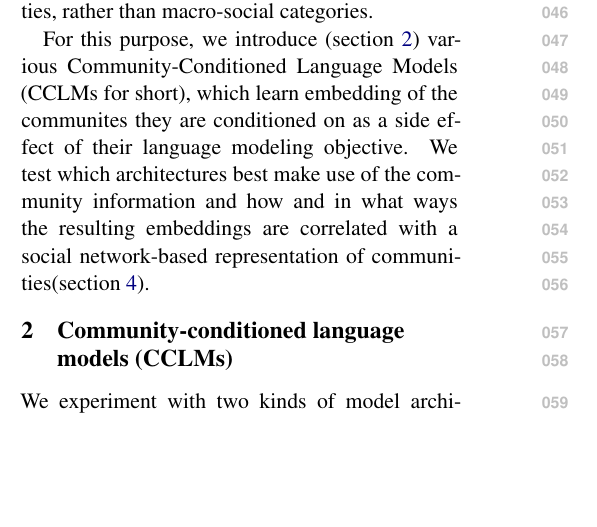
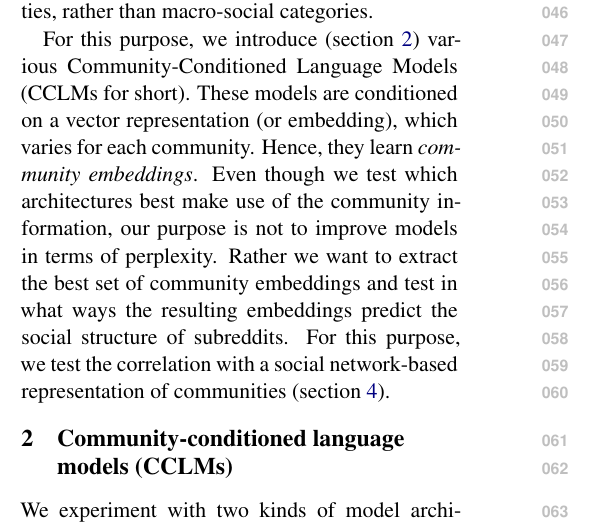
Before and after one commit to GU-CLASP/CommunityConditionedLM, a LaTeX paper (paper/paper1.tex): part of one column of page 1 of 19, cut so that both start at the same text, the shorter picture padded with empty space. Compiled offline with XeLaTeX.

Commit message:
first fix

```diff
--- a/paper/paper1.tex
+++ b/paper/paper1.tex
@@ -163,12 +163,18 @@ speech communities, rather than macro-social categories.
 % phenomenon.
 
 For this purpose, we introduce (\cref{sec:cclm}) various
-Community-Conditioned Language Models (CCLMs for short),
-which learn embedding of the communites they are conditioned on
-as a side effect of their language modeling objective.
-We test which architectures best make use of the community information and
-how and in what ways the resulting embeddings are
-correlated with a social network-based representation of communities(\cref{sec:embedding-analysis}).
+Community-Conditioned Language Models (CCLMs for short). These models
+are conditioned on a vector representation (or embedding), which
+varies for each community. Hence, they learn \emph{community
+  embeddings}.  Even though we test which architectures best make use
+of the community information, our purpose is not to improve models in
+terms of perplexity. Rather we want to extract the best set of
+community embeddings and test in what ways the resulting embeddings
+predict the social structure of subreddits. For this purpose, we test
+the correlation with a social network-based representation of
+communities (\cref{sec:embedding-analysis}).
+
+
 % , and model the degree to which a
 % given message $m$ is acceptable in a given community $c$, by estimating the probability
 % \(P(m \mid c)\).
```
Also changed, not shown: 1 other file.
